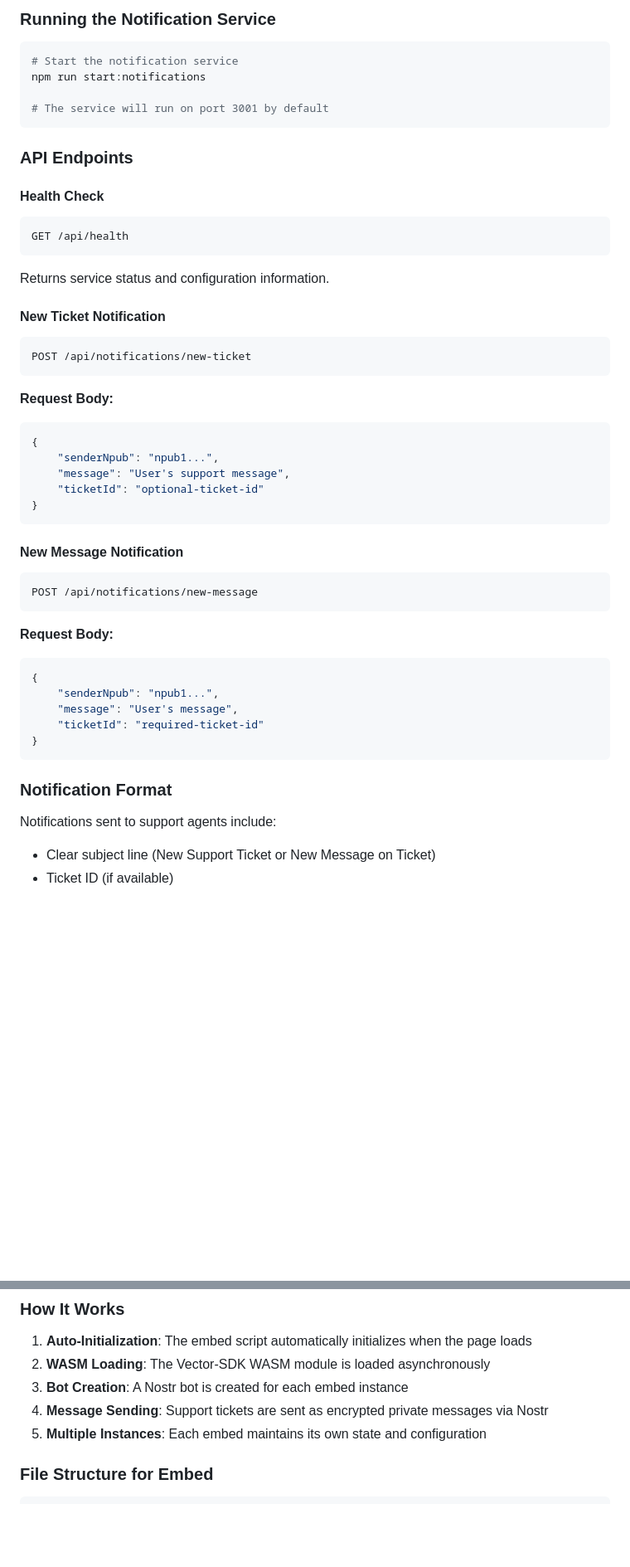
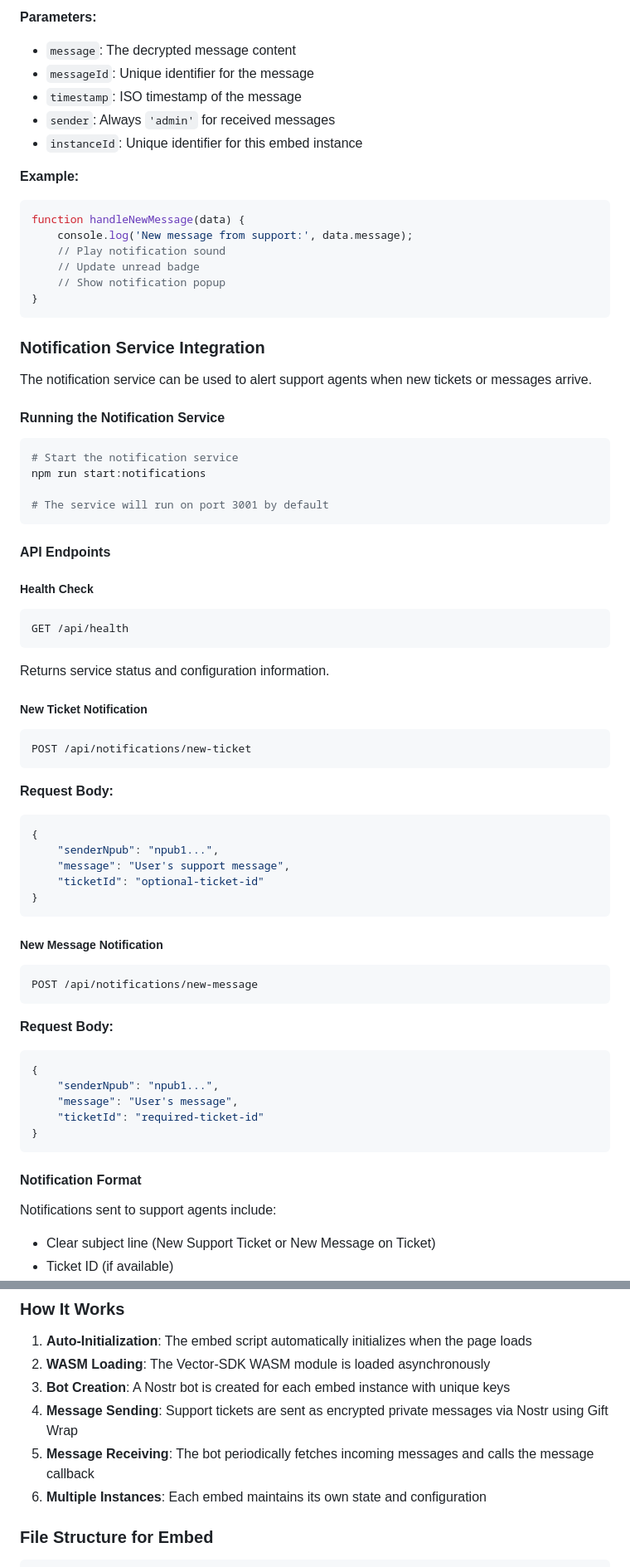
Before and after one commit to Luke-Larsen/Vector-SDK-WASM, a Markdown page: README.md, 2 parts joined by grey strips. Shown at 83% size. Drawn GitHub-style; blank space fills up the shorter version.

````diff
--- a/README.md
+++ b/README.md
@@ -261,5 +285,26 @@ The notification service is a standalone Node.js application that:
 
-### Running the Notification Service
+**Parameters:**
+- `message`: The decrypted message content
+- `messageId`: Unique identifier for the message
+- `timestamp`: ISO timestamp of the message
+- `sender`: Always `'admin'` for received messages
+- `instanceId`: Unique identifier for this embed instance
+
+**Example:**
+```javascript
+function handleNewMessage(data) {
+    console.log('New message from support:', data.message);
+    // Play notification sound
+    // Update unread badge
+    // Show notification popup
+}
+```
+
+### Notification Service Integration
+
+The notification service can be used to alert support agents when new tickets or messages arrive.
+
+#### Running the Notification Service
 
 ```bash
 # Start the notification service
@@ -268,15 +313,15 @@ npm run start:notifications
 # The service will run on port 3001 by default
 ```
 
-### API Endpoints
+#### API Endpoints
 
-#### Health Check
+##### Health Check
 ```
 GET /api/health
 ```
 Returns service status and configuration information.
 
-#### New Ticket Notification
+##### New Ticket Notification
 ```
 POST /api/notifications/new-ticket
 ```
@@ -289,7 +334,7 @@ POST /api/notifications/new-ticket
 }
 ```
 
-#### New Message Notification
+##### New Message Notification
 ```
 POST /api/notifications/new-message
 ```
@@ -302,7 +347,7 @@ POST /api/notifications/new-message
 }
 ```
 
-### Notification Format
+#### Notification Format
 
 Notifications sent to support agents include:
 - Clear subject line (New Support Ticket or New Message on Ticket)
@@ -349,9 +394,10 @@ MIT
 
 1. **Auto-Initialization**: The embed script automatically initializes when the page loads
 2. **WASM Loading**: The Vector-SDK WASM module is loaded asynchronously
-3. **Bot Creation**: A Nostr bot is created for each embed instance
-4. **Message Sending**: Support tickets are sent as encrypted private messages via Nostr
-5. **Multiple Instances**: Each embed maintains its own state and configuration
+3. **Bot Creation**: A Nostr bot is created for each embed instance with unique keys
+4. **Message Sending**: Support tickets are sent as encrypted private messages via Nostr using Gift Wrap
+5. **Message Receiving**: The bot periodically fetches incoming messages and calls the message callback
+6. **Multiple Instances**: Each embed maintains its own state and configuration
 
 ### File Structure for Embed
 
````
Also changed, not shown: other parts of README.md (+72 -35 lines).
